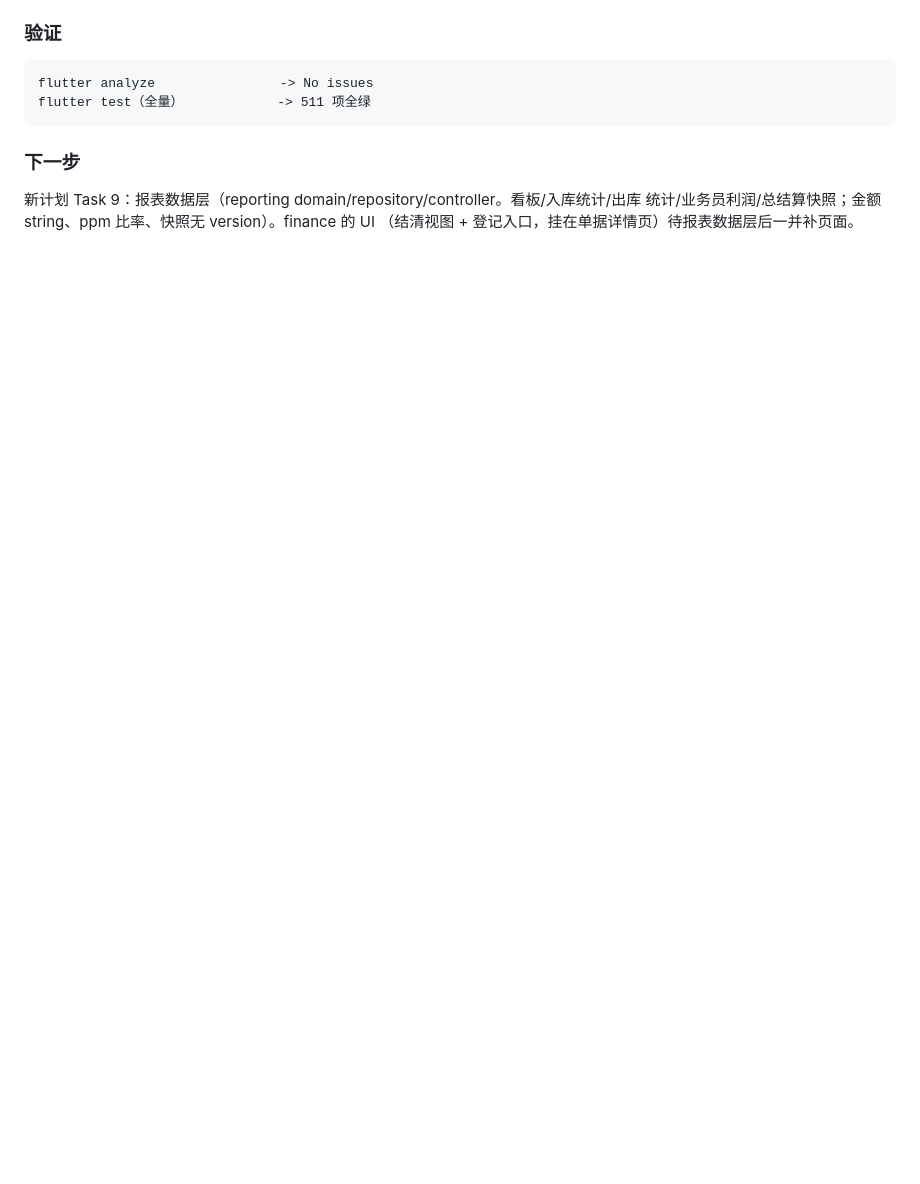
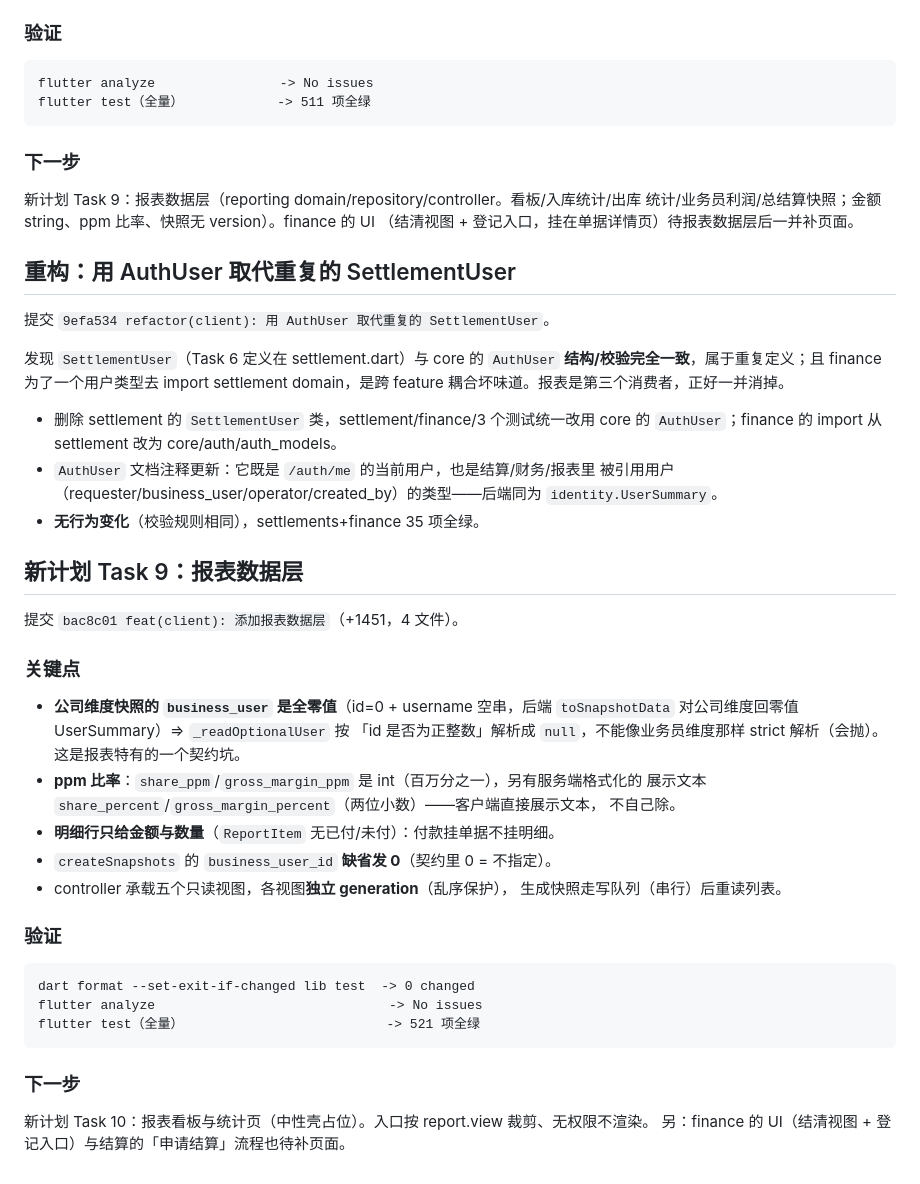
Before and after one commit to Claran309/CBizManager, a Markdown page: .workbuddy/memory/2026-09-24.md, the part around the change. Rendered like a GitHub page; blank space fills up the shorter version.

Commit message:
docs(memory): 记录 AuthUser 去重重构与 Task 9 报表数据层
今日日志补「AuthUser 取代 SettlementUser」重构段 + Task 9 全段；长期笔记更新
「客户端单据/结算/报表」条目：结算/财务/报表的完整 UserSummary 统一用 core 的
AuthUser（原 SettlementUser 已合并），并补上「报表公司维度快照 business_user 是全零值、
要解析成 null」这个例外。

````diff
--- a/.workbuddy/memory/2026-09-24.md
+++ b/.workbuddy/memory/2026-09-24.md
@@ -1816,3 +1816,49 @@ flutter test（全量）            -> 511 项全绿
 新计划 Task 9：报表数据层（reporting domain/repository/controller。看板/入库统计/出库
 统计/业务员利润/总结算快照；金额 string、ppm 比率、快照无 version）。finance 的 UI
 （结清视图 + 登记入口，挂在单据详情页）待报表数据层后一并补页面。
+
+## 重构：用 AuthUser 取代重复的 SettlementUser
+
+提交 `9efa534 refactor(client): 用 AuthUser 取代重复的 SettlementUser`。
+
+发现 `SettlementUser`（Task 6 定义在 settlement.dart）与 core 的 `AuthUser`
+**结构/校验完全一致**，属于重复定义；且 finance 为了一个用户类型去 import
+settlement domain，是跨 feature 耦合坏味道。报表是第三个消费者，正好一并消掉。
+
+- 删除 settlement 的 `SettlementUser` 类，settlement/finance/3 个测试统一改用
+  core 的 `AuthUser`；finance 的 import 从 settlement 改为 core/auth/auth_models。
+- `AuthUser` 文档注释更新：它既是 `/auth/me` 的当前用户，也是结算/财务/报表里
+  被引用用户（requester/business_user/operator/created_by）的类型——后端同为
+  `identity.UserSummary`。
+- **无行为变化**（校验规则相同），settlements+finance 35 项全绿。
+
+## 新计划 Task 9：报表数据层
+
+提交 `bac8c01 feat(client): 添加报表数据层`（+1451，4 文件）。
+
+### 关键点
+
+- **公司维度快照的 `business_user` 是全零值**（id=0 + username 空串，后端
+  `toSnapshotData` 对公司维度回零值 UserSummary）⇒ `_readOptionalUser` 按
+  「id 是否为正整数」解析成 `null`，不能像业务员维度那样 strict 解析（会抛）。
+  这是报表特有的一个契约坑。
+- **ppm 比率**：`share_ppm`/`gross_margin_ppm` 是 int（百万分之一），另有服务端格式化的
+  展示文本 `share_percent`/`gross_margin_percent`（两位小数）——客户端直接展示文本，
+  不自己除。
+- **明细行只给金额与数量**（`ReportItem` 无已付/未付）：付款挂单据不挂明细。
+- `createSnapshots` 的 `business_user_id` **缺省发 0**（契约里 0 = 不指定）。
+- controller 承载五个只读视图，各视图**独立 generation**（乱序保护），
+  生成快照走写队列（串行）后重读列表。
+
+### 验证
+
+```
+dart format --set-exit-if-changed lib test  -> 0 changed
+flutter analyze                              -> No issues
+flutter test（全量）                          -> 521 项全绿
+```
+
+### 下一步
+
+新计划 Task 10：报表看板与统计页（中性壳占位）。入口按 report.view 裁剪、无权限不渲染。
+另：finance 的 UI（结清视图 + 登记入口）与结算的「申请结算」流程也待补页面。
````
Also changed, not shown: .workbuddy/memory/MEMORY.md (+6 -2 lines).
